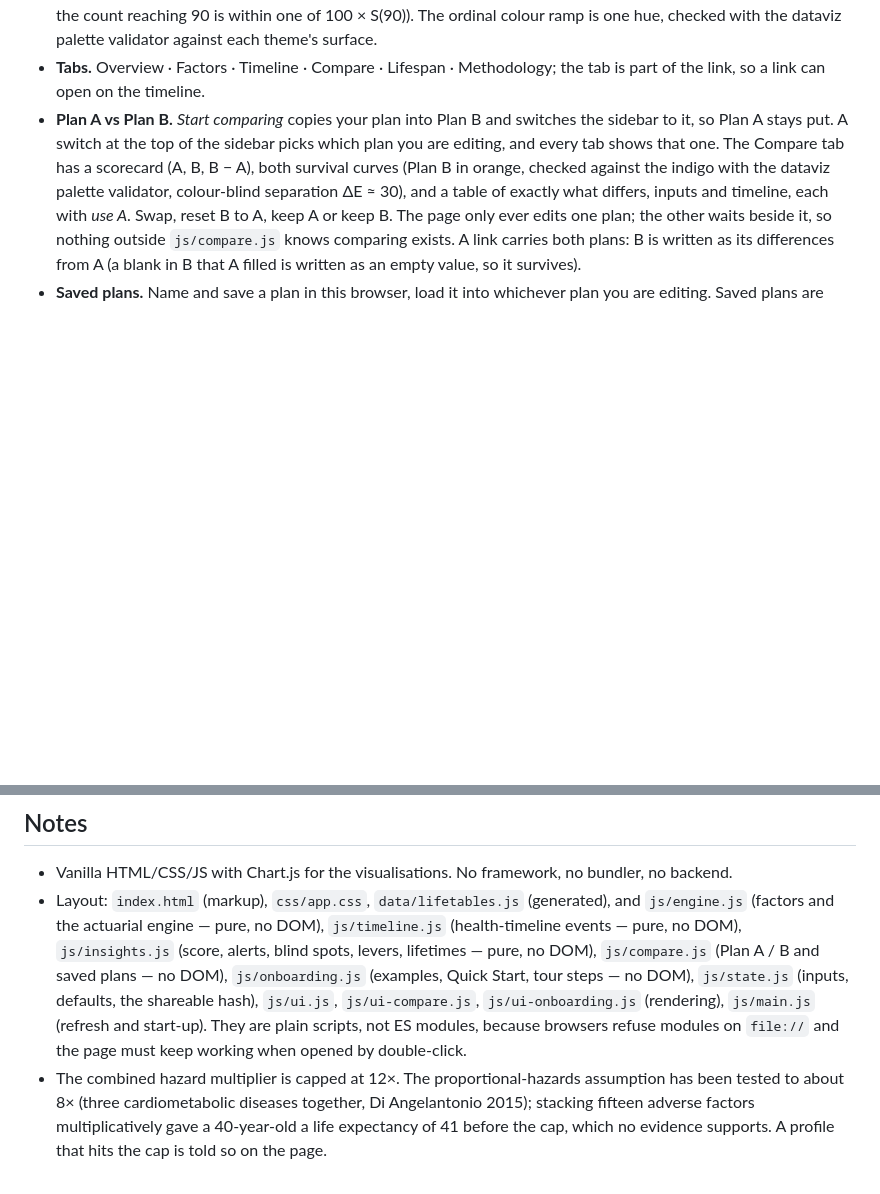
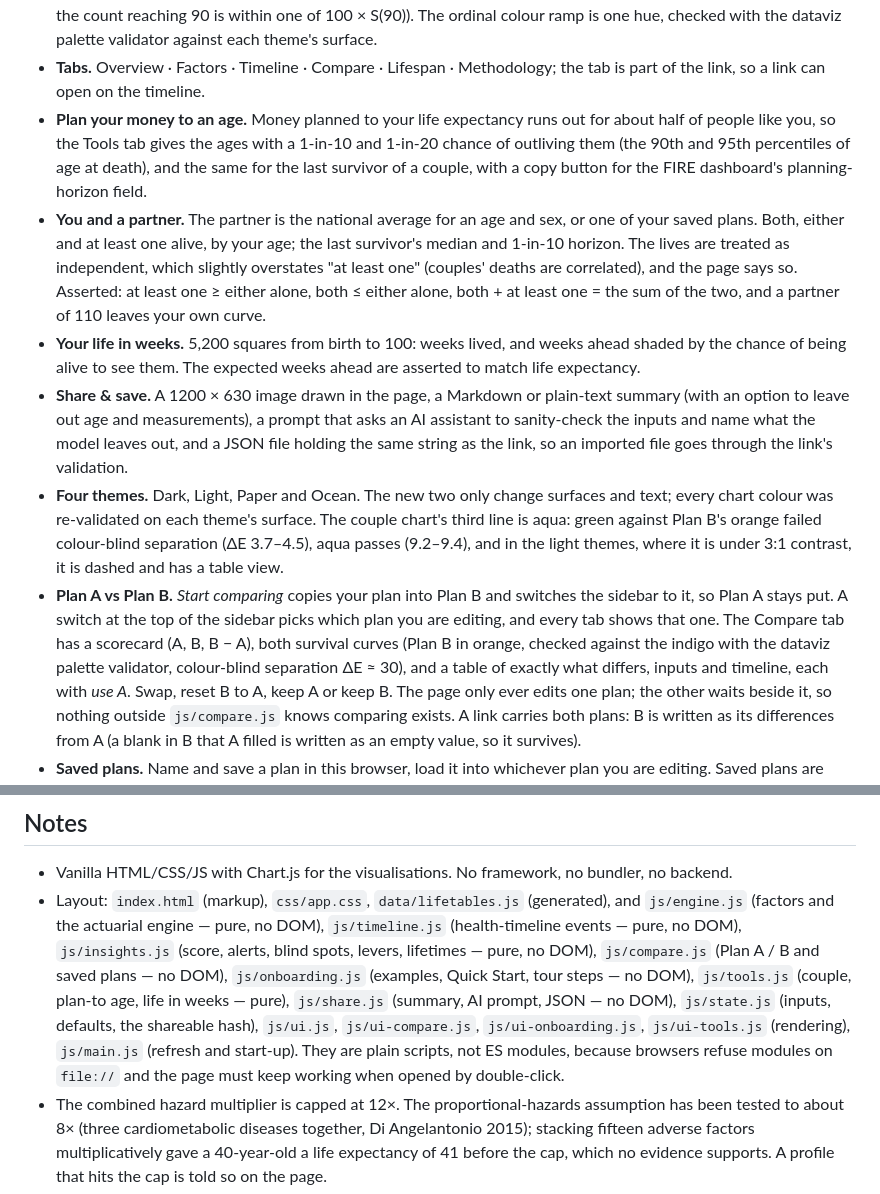
Before and after one commit to deet88/Life-Expectancy-Projection, a Markdown page: README.md, 2 parts joined by grey strips. Rendered like a GitHub page; blank space fills up the shorter version.

```diff
--- a/README.md
+++ b/README.md
@@ -22,6 +24,11 @@ An actuarial life-expectancy estimate: start from your country's official life t
 - **Biggest levers.** Every quick change not already on your timeline, ranked by the years it adds on its own, with a running *together* column that shows the diminishing returns of stacking them.
 - **100 lifetimes like yours.** One dot per person, shaded by decade of death. Dot *i* is the (*i* + ½)th percentile of your survival curve — an exact reading, not a random draw — so the picture is stable and matches the curve (asserted: the count reaching 90 is within one of 100 × S(90)). The ordinal colour ramp is one hue, checked with the dataviz palette validator against each theme's surface.
 - **Tabs.** Overview · Factors · Timeline · Compare · Lifespan · Methodology; the tab is part of the link, so a link can open on the timeline.
+- **Plan your money to an age.** Money planned to your life expectancy runs out for about half of people like you, so the Tools tab gives the ages with a 1-in-10 and 1-in-20 chance of outliving them (the 90th and 95th percentiles of age at death), and the same for the last survivor of a couple, with a copy button for the FIRE dashboard's planning-horizon field.
+- **You and a partner.** The partner is the national average for an age and sex, or one of your saved plans. Both, either and at least one alive, by your age; the last survivor's median and 1-in-10 horizon. The lives are treated as independent, which slightly overstates "at least one" (couples' deaths are correlated), and the page says so. Asserted: at least one ≥ either alone, both ≤ either alone, both + at least one = the sum of the two, and a partner of 110 leaves your own curve.
+- **Your life in weeks.** 5,200 squares from birth to 100: weeks lived, and weeks ahead shaded by the chance of being alive to see them. The expected weeks ahead are asserted to match life expectancy.
+- **Share & save.** A 1200 × 630 image drawn in the page, a Markdown or plain-text summary (with an option to leave out age and measurements), a prompt that asks an AI assistant to sanity-check the inputs and name what the model leaves out, and a JSON file holding the same string as the link, so an imported file goes through the link's validation.
+- **Four themes.** Dark, Light, Paper and Ocean. The new two only change surfaces and text; every chart colour was re-validated on each theme's surface. The couple chart's third line is aqua: green against Plan B's orange failed colour-blind separation (ΔE 3.7–4.5), aqua passes (9.2–9.4), and in the light themes, where it is under 3:1 contrast, it is dashed and has a table view.
 - **Plan A vs Plan B.** *Start comparing* copies your plan into Plan B and switches the sidebar to it, so Plan A stays put. A switch at the top of the sidebar picks which plan you are editing, and every tab shows that one. The Compare tab has a scorecard (A, B, B − A), both survival curves (Plan B in orange, checked against the indigo with the dataviz palette validator, colour-blind separation ΔE ≈ 30), and a table of exactly what differs, inputs and timeline, each with *use A*. Swap, reset B to A, keep A or keep B. The page only ever edits one plan; the other waits beside it, so nothing outside `js/compare.js` knows comparing exists. A link carries both plans: B is written as its differences from A (a blank in B that A filled is written as an empty value, so it survives).
 - **Saved plans.** Name and save a plan in this browser, load it into whichever plan you are editing. Saved plans are stored as the same compact string as the link and loaded through the link's validation; corrupt or blocked storage reads as no saved plans and never breaks the page.
 - **Quick start, examples and a tour.** Four short steps (basics, body, habits, health and people) fill in a plan; a blank blood pressure becomes the typical reading for your age rather than a flattering 120. Seven example people (a desk worker, a smoker with a plan to quit, an endurance athlete, a 62-year-old with type 2 diabetes …) keep your country and units. A six-step tour spotlights each part of the page. On a first visit with no link, Quick Start opens once.
@@ -84,7 +94,7 @@ Every assertion class was mutation-tested: the code was deliberately broken twen
 ## Notes
 
 - Vanilla HTML/CSS/JS with Chart.js for the visualisations. No framework, no bundler, no backend.
-- Layout: `index.html` (markup), `css/app.css`, `data/lifetables.js` (generated), and `js/engine.js` (factors and the actuarial engine — pure, no DOM), `js/timeline.js` (health-timeline events — pure, no DOM), `js/insights.js` (score, alerts, blind spots, levers, lifetimes — pure, no DOM), `js/compare.js` (Plan A / B and saved plans — no DOM), `js/onboarding.js` (examples, Quick Start, tour steps — no DOM), `js/state.js` (inputs, defaults, the shareable hash), `js/ui.js`, `js/ui-compare.js`, `js/ui-onboarding.js` (rendering), `js/main.js` (refresh and start-up). They are plain scripts, not ES modules, because browsers refuse modules on `file://` and the page must keep working when opened by double-click.
+- Layout: `index.html` (markup), `css/app.css`, `data/lifetables.js` (generated), and `js/engine.js` (factors and the actuarial engine — pure, no DOM), `js/timeline.js` (health-timeline events — pure, no DOM), `js/insights.js` (score, alerts, blind spots, levers, lifetimes — pure, no DOM), `js/compare.js` (Plan A / B and saved plans — no DOM), `js/onboarding.js` (examples, Quick Start, tour steps — no DOM), `js/tools.js` (couple, plan-to age, life in weeks — pure), `js/share.js` (summary, AI prompt, JSON — no DOM), `js/state.js` (inputs, defaults, the shareable hash), `js/ui.js`, `js/ui-compare.js`, `js/ui-onboarding.js`, `js/ui-tools.js` (rendering), `js/main.js` (refresh and start-up). They are plain scripts, not ES modules, because browsers refuse modules on `file://` and the page must keep working when opened by double-click.
 - The combined hazard multiplier is capped at 12×. The proportional-hazards assumption has been tested to about 8× (three cardiometabolic diseases together, Di Angelantonio 2015); stacking fifteen adverse factors multiplicatively gave a 40-year-old a life expectancy of 41 before the cap, which no evidence supports. A profile that hits the cap is told so on the page.
 - Most hazard ratios come from North American and European cohorts and are applied unchanged to every country; only the baseline table and the smoking/BMI prevalences are country-specific.
 - Not medical advice. This is the average outcome for a large group of people who share your answers — individual outcomes vary enormously, and the estimate is only as honest as the inputs.
```
Also changed, not shown: other parts of README.md (+14 -9 lines), screenshot.png, 11 other files.
